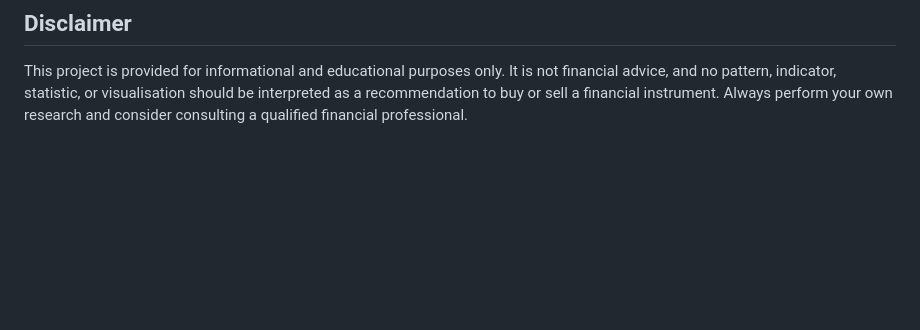
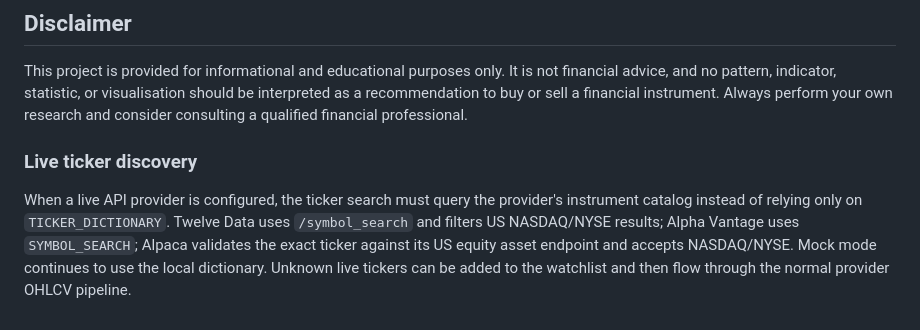
Before and after one commit to tecepeipe/stockdashboard, a Markdown page: README.md, the part around the change. Drawn GitHub-style; blank space fills up the shorter version.

Commit message:
Document live ticker discovery

```diff
--- a/README.md
+++ b/README.md
@@ -133,3 +133,8 @@ For personal/local use this can be convenient, but API keys should not be embedd
 ## Disclaimer
 
 This project is provided for informational and educational purposes only. It is not financial advice, and no pattern, indicator, statistic, or visualisation should be interpreted as a recommendation to buy or sell a financial instrument. Always perform your own research and consider consulting a qualified financial professional.
+
+
+### Live ticker discovery
+
+When a live API provider is configured, the ticker search must query the provider's instrument catalog instead of relying only on `TICKER_DICTIONARY`. Twelve Data uses `/symbol_search` and filters US NASDAQ/NYSE results; Alpha Vantage uses `SYMBOL_SEARCH`; Alpaca validates the exact ticker against its US equity asset endpoint and accepts NASDAQ/NYSE. Mock mode continues to use the local dictionary. Unknown live tickers can be added to the watchlist and then flow through the normal provider OHLCV pipeline.
```
